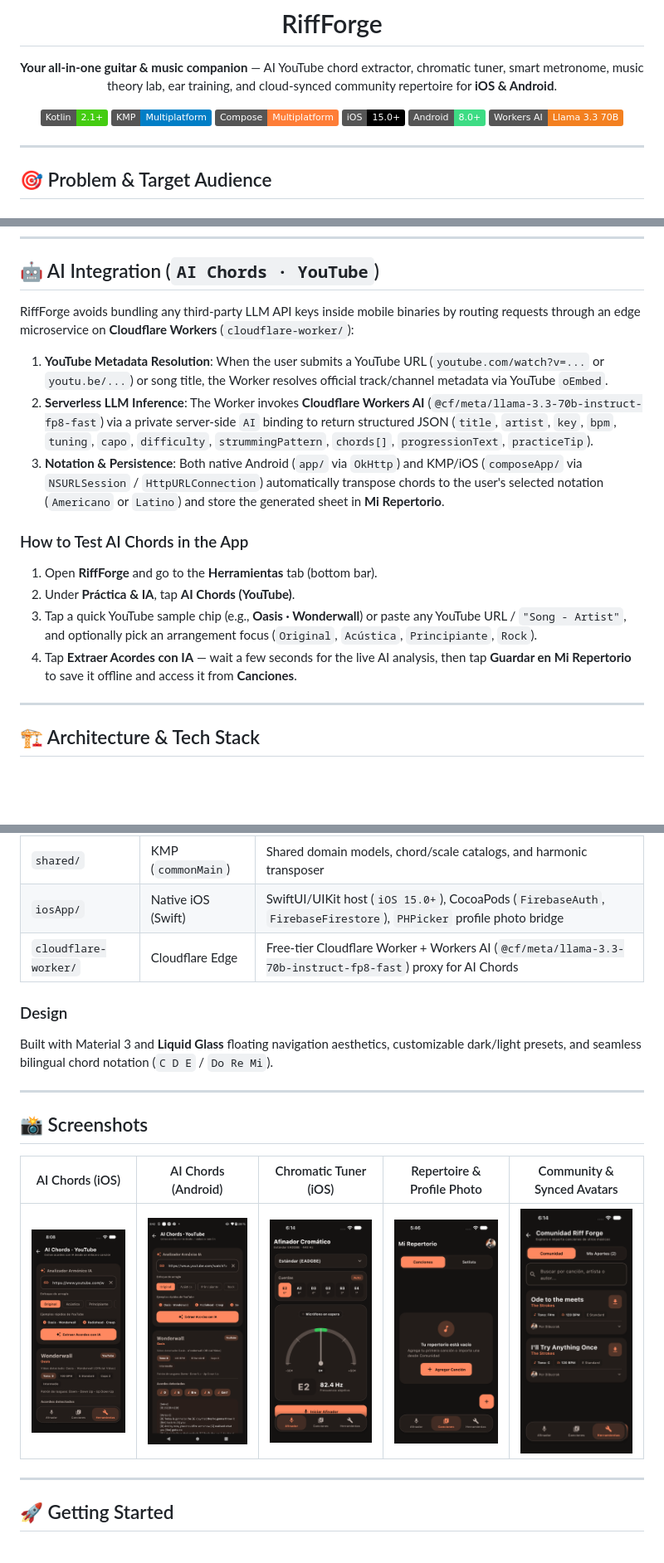
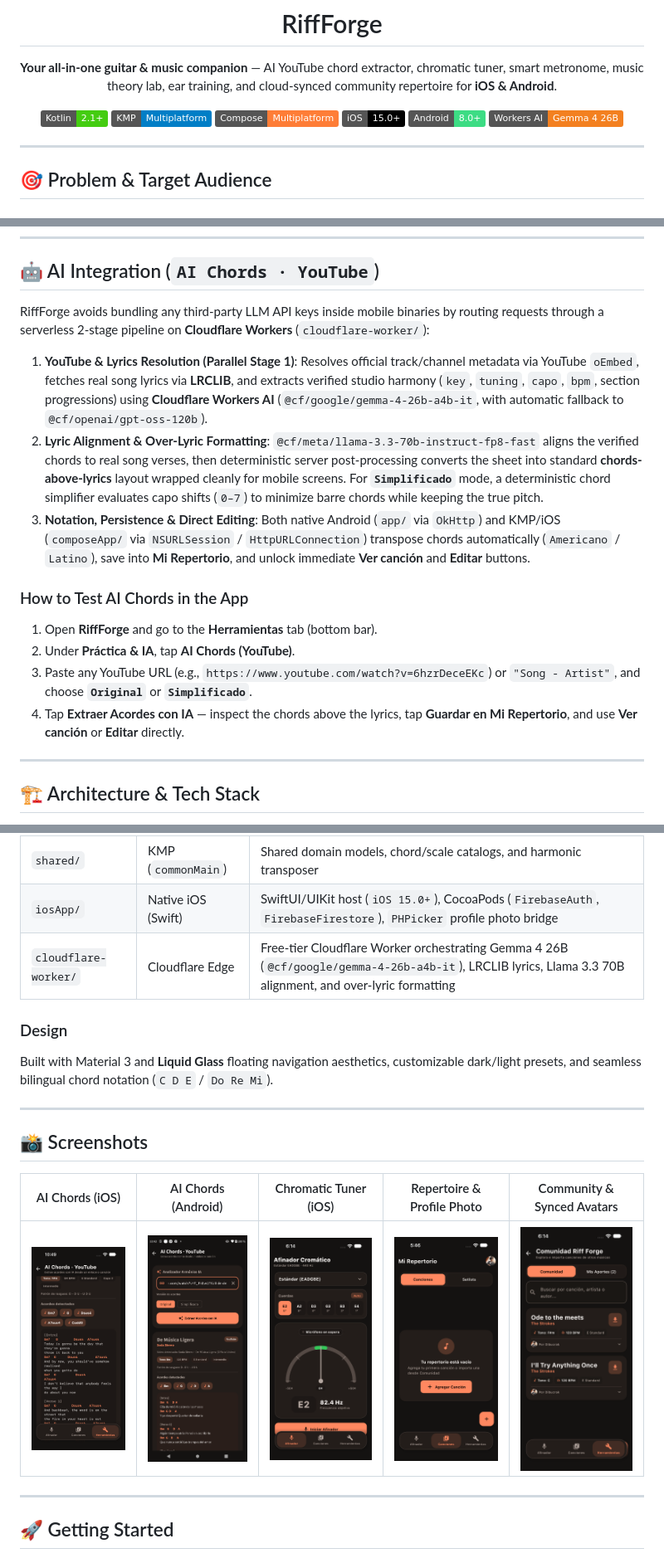
Before and after one commit to Dibucrak/Riff-Forge, a Markdown page: README.md, 3 parts joined by grey strips. Shown at 83% size. Rendered like a GitHub page; pictures changed too: docs/screenshots/android-ai-chords.png, docs/screenshots/ios-ai-chords.png; badges without logos; blank space fills up the shorter version.

Commit message:
feat(ai): Gemma 4 26B accurate chords, over-lyric format, Original/Simplified, direct edit, remove demo chips

```diff
--- a/README.md
+++ b/README.md
@@ -11,7 +11,7 @@
 [![Compose](https://img.shields.io/badge/Compose-Multiplatform-orange.svg)](https://developer.android.com/jetpack/compose)
 [![iOS](https://img.shields.io/badge/iOS-15.0+-000000.svg)](https://developer.apple.com/ios/)
 [![Android](https://img.shields.io/badge/Android-8.0+-3DDC84.svg)](https://developer.android.com)
-[![Cloudflare Workers AI](https://img.shields.io/badge/Workers%20AI-Llama%203.3%2070B-F38020.svg)](https://developers.cloudflare.com/workers-ai/)
+[![Cloudflare Workers AI](https://img.shields.io/badge/Workers%20AI-Gemma%204%2026B-F38020.svg)](https://developers.cloudflare.com/workers-ai/)
 
 </div>
 
@@ -45,17 +45,17 @@ Guitarists and music students constantly jump across disconnected, ad-heavy, or
 
 ## 🤖 AI Integration (`AI Chords · YouTube`)
 
-RiffForge avoids bundling any third-party LLM API keys inside mobile binaries by routing requests through an edge microservice on **Cloudflare Workers** (`cloudflare-worker/`):
+RiffForge avoids bundling any third-party LLM API keys inside mobile binaries by routing requests through a serverless 2-stage pipeline on **Cloudflare Workers** (`cloudflare-worker/`):
 
-1. **YouTube Metadata Resolution**: When the user submits a YouTube URL (`youtube.com/watch?v=...` or `youtu.be/...`) or song title, the Worker resolves official track/channel metadata via YouTube `oEmbed`.
-2. **Serverless LLM Inference**: The Worker invokes **Cloudflare Workers AI** (`@cf/meta/llama-3.3-70b-instruct-fp8-fast`) via a private server-side `AI` binding to return structured JSON (`title`, `artist`, `key`, `bpm`, `tuning`, `capo`, `difficulty`, `strummingPattern`, `chords[]`, `progressionText`, `practiceTip`).
-3. **Notation & Persistence**: Both native Android (`app/` via `OkHttp`) and KMP/iOS (`composeApp/` via `NSURLSession` / `HttpURLConnection`) automatically transpose chords to the user's selected notation (`Americano` or `Latino`) and store the generated sheet in **Mi Repertorio**.
+1. **YouTube & Lyrics Resolution (Parallel Stage 1)**: Resolves official track/channel metadata via YouTube `oEmbed`, fetches real song lyrics via **LRCLIB**, and extracts verified studio harmony (`key`, `tuning`, `capo`, `bpm`, section progressions) using **Cloudflare Workers AI** (`@cf/google/gemma-4-26b-a4b-it`, with automatic fallback to `@cf/openai/gpt-oss-120b`).
+2. **Lyric Alignment & Over-Lyric Formatting**: `@cf/meta/llama-3.3-70b-instruct-fp8-fast` aligns the verified chords to real song verses, then deterministic server post-processing converts the sheet into standard **chords-above-lyrics** layout wrapped cleanly for mobile screens. For **`Simplificado`** mode, a deterministic chord simplifier evaluates capo shifts (`0–7`) to minimize barre chords while keeping the true pitch.
+3. **Notation, Persistence & Direct Editing**: Both native Android (`app/` via `OkHttp`) and KMP/iOS (`composeApp/` via `NSURLSession` / `HttpURLConnection`) transpose chords automatically (`Americano` / `Latino`), save into **Mi Repertorio**, and unlock immediate **Ver canción** and **Editar** buttons.
 
 ### How to Test AI Chords in the App
 1. Open **RiffForge** and go to the **Herramientas** tab (bottom bar).
 2. Under **Práctica & IA**, tap **AI Chords (YouTube)**.
-3. Tap a quick YouTube sample chip (e.g., **Oasis · Wonderwall**) or paste any YouTube URL / `"Song - Artist"`, and optionally pick an arrangement focus (`Original`, `Acústica`, `Principiante`, `Rock`).
-4. Tap **Extraer Acordes con IA** — wait a few seconds for the live AI analysis, then tap **Guardar en Mi Repertorio** to save it offline and access it from **Canciones**.
+3. Paste any YouTube URL (e.g., `https://www.youtube.com/watch?v=6hzrDeceEKc`) or `"Song - Artist"`, and choose **`Original`** or **`Simplificado`**.
+4. Tap **Extraer Acordes con IA** — inspect the chords above the lyrics, tap **Guardar en Mi Repertorio**, and use **Ver canción** or **Editar** directly.
 
 ---
 
@@ -69,7 +69,7 @@ RiffForge uses a **Kotlin Multiplatform (KMP)** architecture combining Clean Arc
 | `composeApp/` | KMP (Android + iOS) | Shared Compose Multiplatform UI, Voyager (`ScreenModel`), Koin, `multiplatform-settings`, native `NSURLSession` & `AudioSynth` |
 | `shared/` | KMP (`commonMain`) | Shared domain models, chord/scale catalogs, and harmonic transposer |
 | `iosApp/` | Native iOS (Swift) | SwiftUI/UIKit host (`iOS 15.0+`), CocoaPods (`FirebaseAuth`, `FirebaseFirestore`), `PHPicker` profile photo bridge |
-| `cloudflare-worker/` | Cloudflare Edge | Free-tier Cloudflare Worker + Workers AI (`@cf/meta/llama-3.3-70b-instruct-fp8-fast`) proxy for AI Chords |
+| `cloudflare-worker/` | Cloudflare Edge | Free-tier Cloudflare Worker orchestrating Gemma 4 26B (`@cf/google/gemma-4-26b-a4b-it`), LRCLIB lyrics, Llama 3.3 70B alignment, and over-lyric formatting |
 
 ### Design
 Built with Material 3 and **Liquid Glass** floating navigation aesthetics, customizable dark/light presets, and seamless bilingual chord notation (`C D E` / `Do Re Mi`).
```
Also changed, not shown: other parts of README.md (+1 -1 lines), 12 other files.
